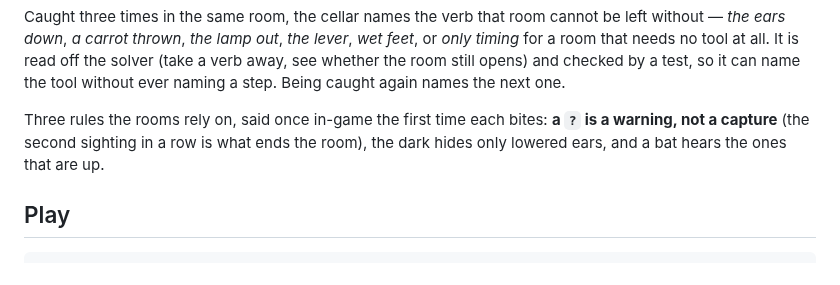
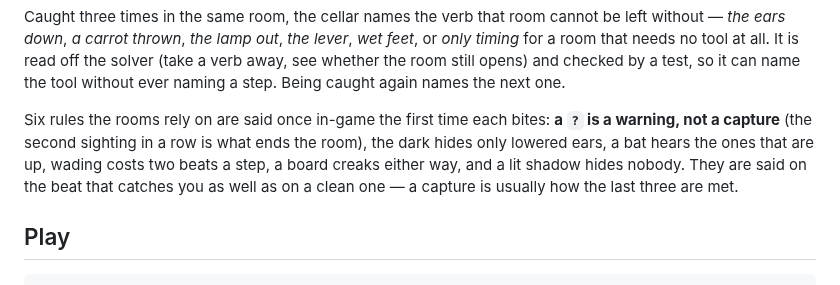
Before and after one commit to zrebec/chaosbunny, a Markdown page: README.md, the part around the change. Drawn GitHub-style.

```diff
--- a/README.md
+++ b/README.md
@@ -49,9 +49,11 @@ feet*, or *only timing* for a room that needs no tool at all. It is read off the
 (take a verb away, see whether the room still opens) and checked by a test, so it can
 name the tool without ever naming a step. Being caught again names the next one.
 
-Three rules the rooms rely on, said once in-game the first time each bites: **a `?` is a
+Six rules the rooms rely on are said once in-game the first time each bites: **a `?` is a
 warning, not a capture** (the second sighting in a row is what ends the room), the dark
-hides only lowered ears, and a bat hears the ones that are up.
+hides only lowered ears, a bat hears the ones that are up, wading costs two beats a step,
+a board creaks either way, and a lit shadow hides nobody. They are said on the beat that
+catches you as well as on a clean one — a capture is usually how the last three are met.
 
 ## Play
 
```
Also changed, not shown: docs/stealth-design.md (+7 -4 lines).
